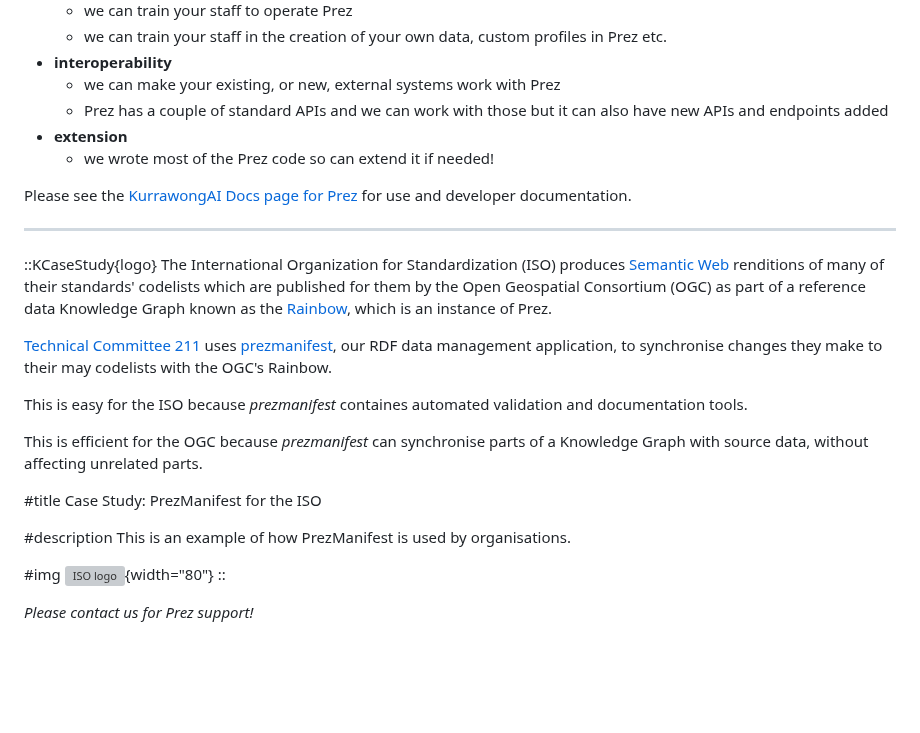
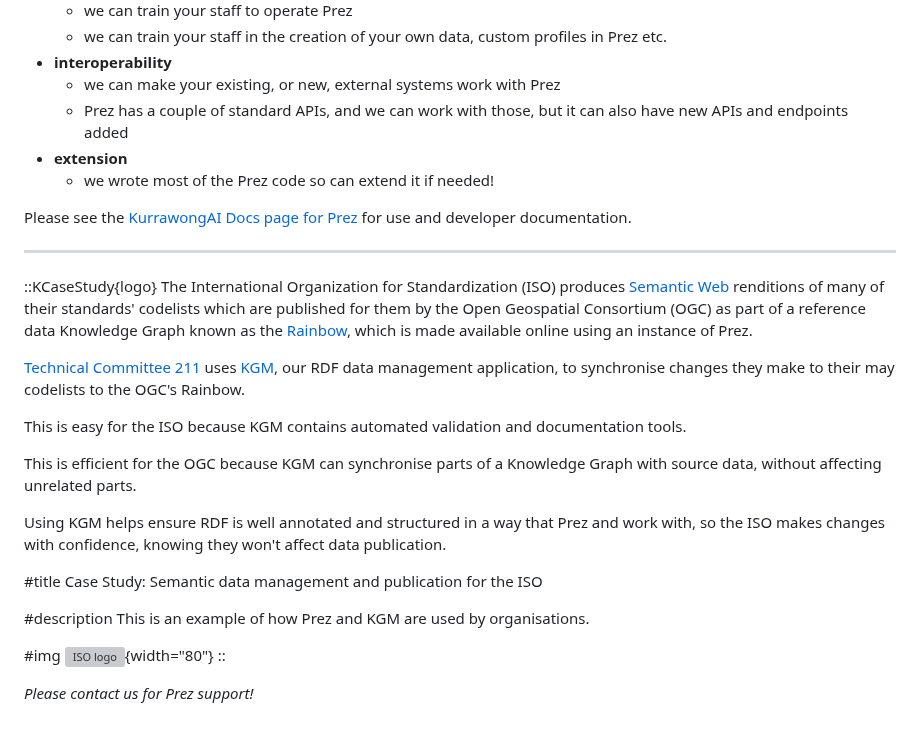
Before and after one commit to Kurrawong/kurrawong.ai, a Markdown page: content/3.products/3.prez.md, the part around the change. Drawn GitHub-style; blank space fills up the shorter version; grey boxes are pictures that could not be loaded.

Commit message:
PrezManifest -> KGM

```diff
--- a/content/3.products/3.prez.md
+++ b/content/3.products/3.prez.md
@@ -62,7 +62,7 @@ For any of the above modes:
   - we can train your staff in the creation of your own data, custom profiles in Prez etc.
 - **interoperability**
   - we can make your existing, or new, external systems work with Prez
-  - Prez has a couple of standard APIs and we can work with those but it can also have new APIs and endpoints added
+  - Prez has a couple of standard APIs, and we can work with those, but it can also have new APIs and endpoints added
 - **extension**
   - we wrote most of the Prez code so can extend it if needed!
 
@@ -71,19 +71,25 @@ Please see the [KurrawongAI Docs page for Prez](https://docs.kurrawong.ai/produc
 ---
 
 ::KCaseStudy{logo}
-The International Organization for Standardization (ISO) produces [Semantic Web](https://en.wikipedia.org/wiki/Semantic_Web) renditions of many of their standards' codelists which are published for them by the Open Geospatial Consortium (OGC) as part of a reference data Knowledge Graph known as the [Rainbow](https://defs.opengis.net/prez), which is an instance of Prez.
+The International Organization for Standardization (ISO) produces [Semantic Web](https://en.wikipedia.org/wiki/Semantic_Web) renditions of many of their
+standards' codelists which are published for them by the Open Geospatial Consortium (OGC) as part of a reference data
+Knowledge Graph known as the [Rainbow](https://defs.opengis.net/prez), which is made available online using an instance of Prez.
 
-[Technical Committee 211](https://www.iso.org/committee/54904.html) uses [prezmanifest](https://tools.kurrawong.ai/cmd/prezmanifest), our RDF data management application, to synchronise changes they make to their may codelists with the OGC's Rainbow.
+[Technical Committee 211](https://www.iso.org/committee/54904.html) uses [KGM](https://docs.kurrawong.ai/products/tools/kgm/), our RDF data management application,
+to synchronise changes they make to their may codelists to the OGC's Rainbow.
 
-This is easy for the ISO because _prezmanifest_ containes automated validation and documentation tools.
+This is easy for the ISO because KGM contains automated validation and documentation tools.
 
-This is efficient for the OGC because _prezmanifest_ can synchronise parts of a Knowledge Graph with source data, without affecting unrelated parts.
+This is efficient for the OGC because KGM can synchronise parts of a Knowledge Graph with source data, without affecting unrelated parts.
+
+Using KGM helps ensure RDF is well annotated and structured in a way that Prez and work with, so the ISO makes changes
+with confidence, knowing they won't affect data publication.
 
 #title
-Case Study: PrezManifest for the ISO
+Case Study: Semantic data management and publication for the ISO
 
 #description
-This is an example of how PrezManifest is used by organisations.
+This is an example of how Prez and KGM are used by organisations.
 
 #img
 ![ISO logo](/img/logo-iso.png){width="80"}
```
Also changed, not shown: content/3.products/index.md (+3 -3 lines).
